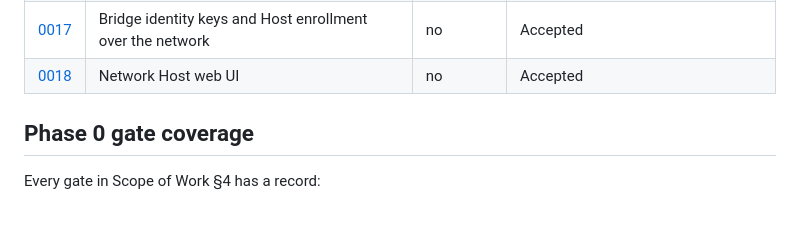
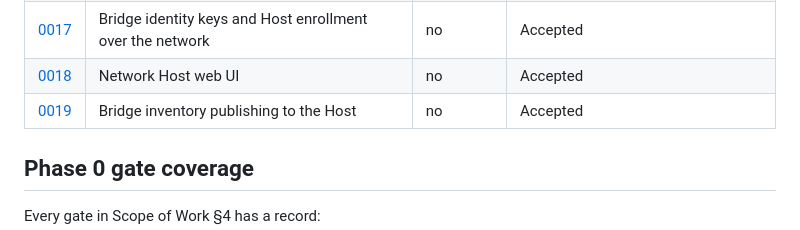
Before and after one commit to Crimson3076/RomM-Swarm, a Markdown page: docs/adr/README.md, the part around the change. Drawn GitHub-style.

```diff
--- a/docs/adr/README.md
+++ b/docs/adr/README.md
@@ -42,6 +42,7 @@ point.
 | [0016](0016-network-host-identity-slice.md) | Network Host, slice 1: identity, Swarms, invitations, Bridge enrollment | no | Accepted |
 | [0017](0017-bridge-host-enrollment.md) | Bridge identity keys and Host enrollment over the network | no | Accepted |
 | [0018](0018-network-host-web-ui.md) | Network Host web UI | no | Accepted |
+| [0019](0019-inventory-publishing.md) | Bridge inventory publishing to the Host | no | Accepted |
 
 ## Phase 0 gate coverage
 
```
Also changed, not shown: docs/adr/0019-inventory-publishing.md (added, +246 -0 lines).
